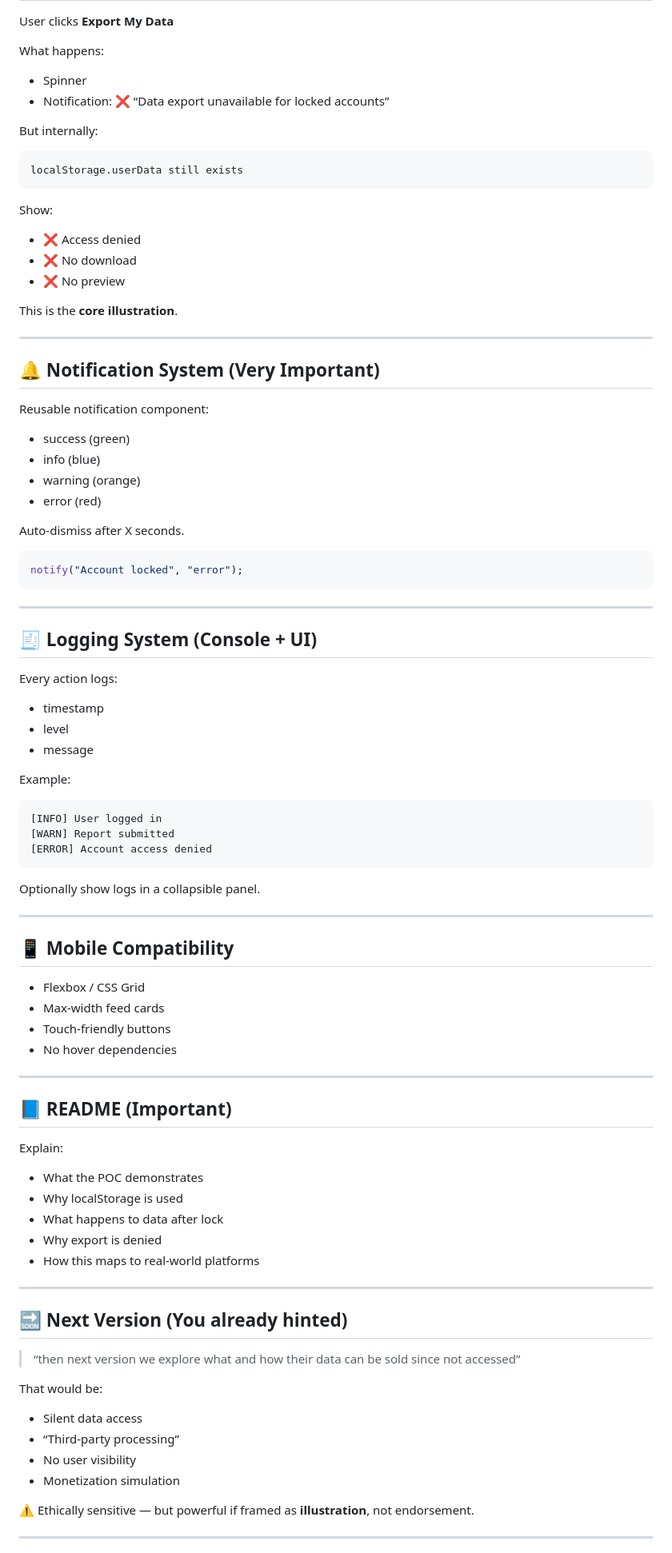
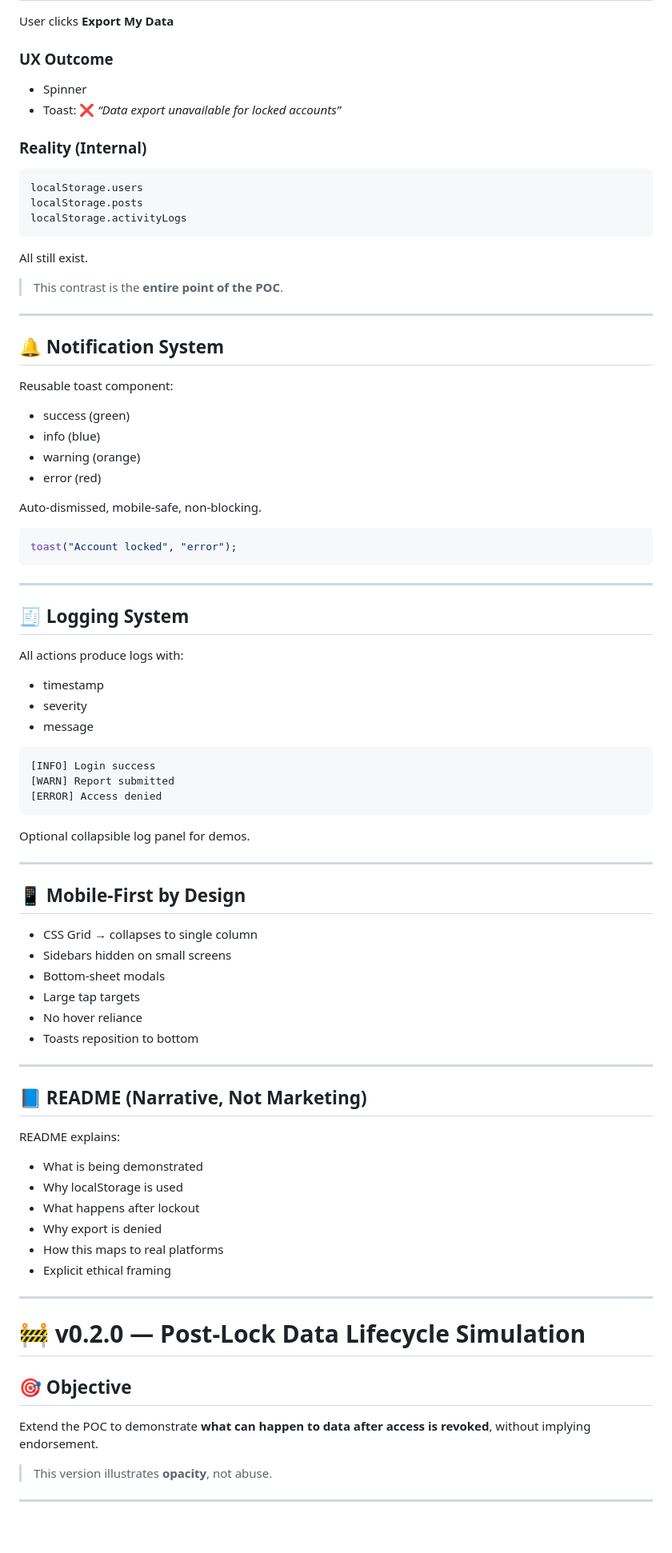
Before and after one commit to genes2160/account-lockout-data-access-poc, a Markdown page: WORKFLOW.md, the part around one of its changes. Shown at 80% size. Drawn GitHub-style; blank space fills up the shorter version.

````diff
--- a/WORKFLOW.md
+++ b/WORKFLOW.md
@@ -151,98 +178,92 @@ When User B tries to login:
 
 User clicks **Export My Data**
 
-What happens:
+### UX Outcome
 
 * Spinner
-* Notification:
-  ❌ “Data export unavailable for locked accounts”
+* Toast:
+  ❌ *“Data export unavailable for locked accounts”*
 
-But internally:
+### Reality (Internal)
 
 ```js
-localStorage.userData still exists
+localStorage.users
+localStorage.posts
+localStorage.activityLogs
 ```
 
-Show:
+All still exist.
 
-* ❌ Access denied
-* ❌ No download
-* ❌ No preview
-
-This is the **core illustration**.
+> This contrast is the **entire point of the POC**.
 
 ---
 
-## 🔔 Notification System (Very Important)
+## 🔔 Notification System
 
-Reusable notification component:
+Reusable toast component:
 
 * success (green)
 * info (blue)
 * warning (orange)
 * error (red)
 
-Auto-dismiss after X seconds.
+Auto-dismissed, mobile-safe, non-blocking.
 
 ```js
-notify("Account locked", "error");
+toast("Account locked", "error");
 ```
 
 ---
 
-## 🧾 Logging System (Console + UI)
+## 🧾 Logging System
 
-Every action logs:
+All actions produce logs with:
 
 * timestamp
-* level
+* severity
 * message
 
-Example:
-
 ```
-[INFO] User logged in
+[INFO] Login success
 [WARN] Report submitted
-[ERROR] Account access denied
+[ERROR] Access denied
 ```
 
-Optionally show logs in a collapsible panel.
+Optional collapsible log panel for demos.
 
 ---
 
-## 📱 Mobile Compatibility
+## 📱 Mobile-First by Design
 
-* Flexbox / CSS Grid
-* Max-width feed cards
-* Touch-friendly buttons
-* No hover dependencies
+* CSS Grid → collapses to single column
+* Sidebars hidden on small screens
+* Bottom-sheet modals
+* Large tap targets
+* No hover reliance
+* Toasts reposition to bottom
 
 ---
 
-## 📘 README (Important)
+## 📘 README (Narrative, Not Marketing)
 
-Explain:
+README explains:
 
-* What the POC demonstrates
+* What is being demonstrated
 * Why localStorage is used
-* What happens to data after lock
+* What happens after lockout
 * Why export is denied
-* How this maps to real-world platforms
+* How this maps to real platforms
+* Explicit ethical framing
 
 ---
 
-## 🔜 Next Version (You already hinted)
+# 🚧 v0.2.0 — Post-Lock Data Lifecycle Simulation
 
-> “then next version we explore what and how their data can be sold since not accessed”
+## 🎯 Objective
 
-That would be:
+Extend the POC to demonstrate **what can happen to data after access is revoked**, without implying endorsement.
 
-* Silent data access
-* “Third-party processing”
-* No user visibility
-* Monetization simulation
-
-⚠️ Ethically sensitive — but powerful if framed as **illustration**, not endorsement.
+> This version illustrates **opacity**, not abuse.
 
 ---
 
````
Also changed, not shown: other parts of WORKFLOW.md (+165 -221 lines).
